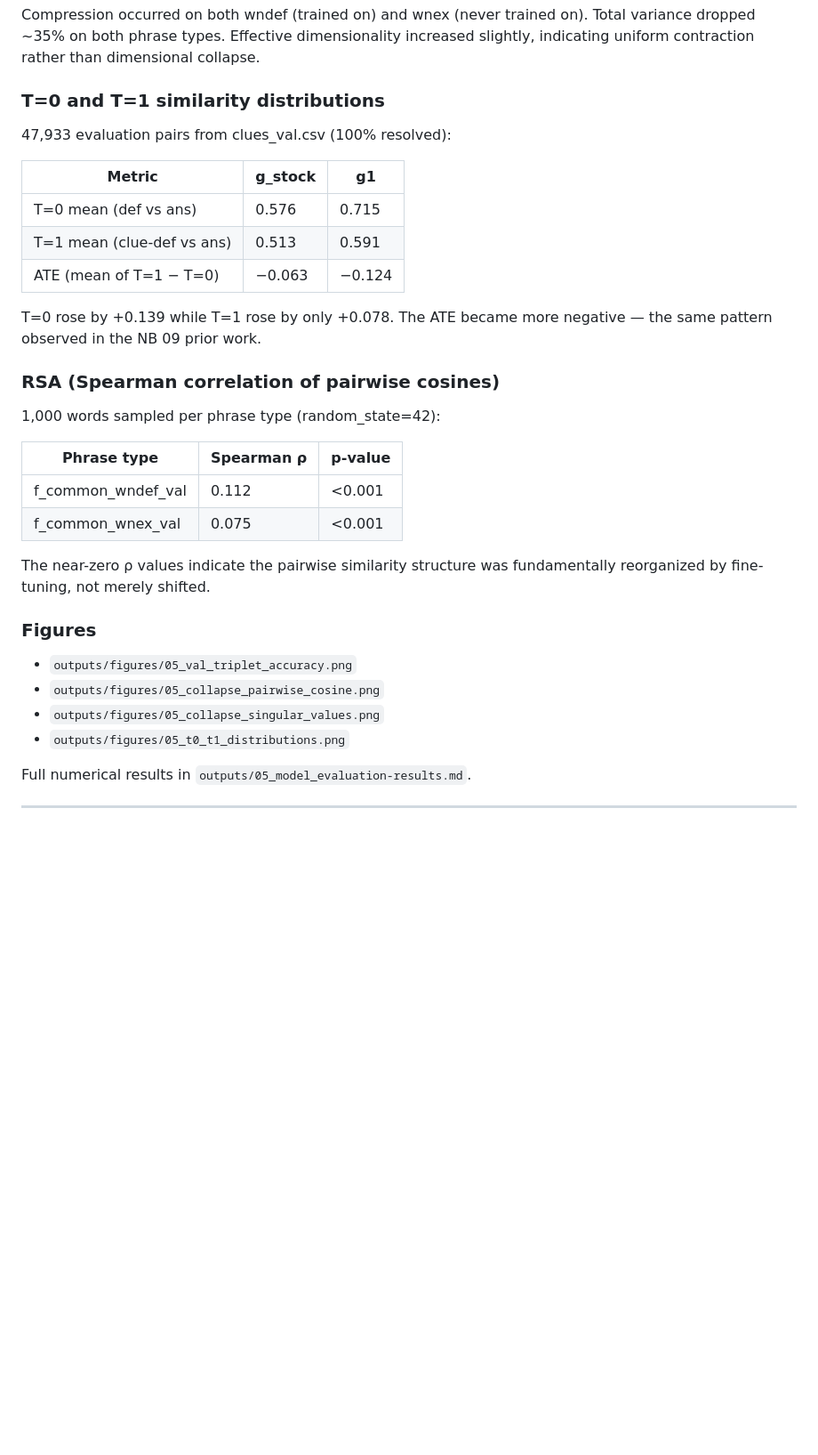
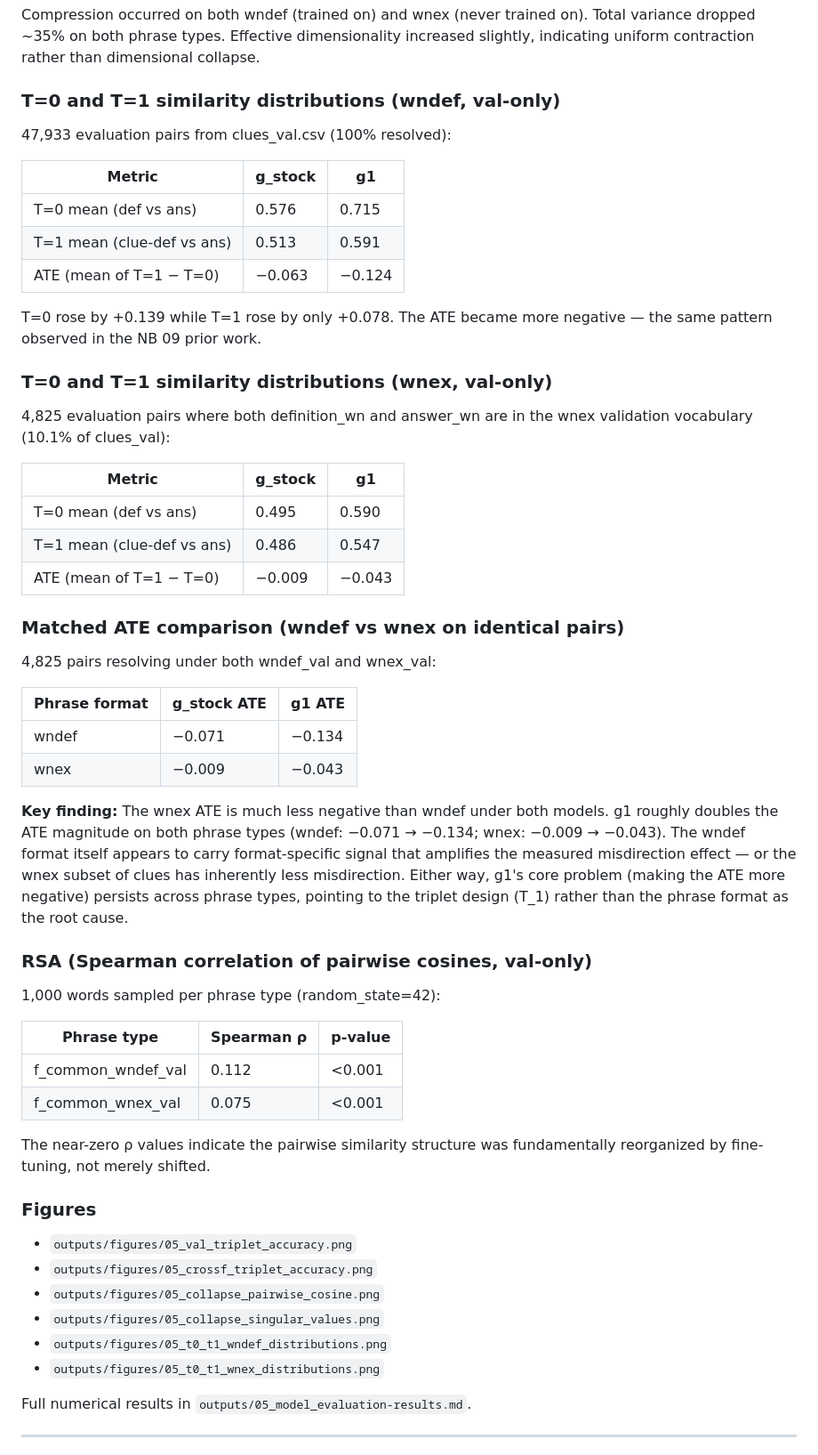
Before and after one commit to vwintumich/ccc-project, a Markdown page: custom_embedding_model/FINDINGS.md, the part around one of its changes. Shown at 89% size. Rendered like a GitHub page; blank space fills up the shorter version.

```diff
--- a/custom_embedding_model/FINDINGS.md
+++ b/custom_embedding_model/FINDINGS.md
@@ -610,7 +632,7 @@ Total variance dropped ~35% on both phrase types. Effective dimensionality
 increased slightly, indicating uniform contraction rather than dimensional
 collapse.
 
-### T=0 and T=1 similarity distributions
+### T=0 and T=1 similarity distributions (wndef, val-only)
 
 47,933 evaluation pairs from clues_val.csv (100% resolved):
 
@@ -623,7 +645,36 @@ collapse.
 T=0 rose by +0.139 while T=1 rose by only +0.078. The ATE became more
 negative — the same pattern observed in the NB 09 prior work.
 
-### RSA (Spearman correlation of pairwise cosines)
+### T=0 and T=1 similarity distributions (wnex, val-only)
+
+4,825 evaluation pairs where both definition_wn and answer_wn are in the
+wnex validation vocabulary (10.1% of clues_val):
+
+| Metric | g_stock | g1 |
+|--------|---------|-----|
+| T=0 mean (def vs ans) | 0.495 | 0.590 |
+| T=1 mean (clue-def vs ans) | 0.486 | 0.547 |
+| ATE (mean of T=1 − T=0) | −0.009 | −0.043 |
+
+### Matched ATE comparison (wndef vs wnex on identical pairs)
+
+4,825 pairs resolving under both wndef_val and wnex_val:
+
+| Phrase format | g_stock ATE | g1 ATE |
+|---------------|-------------|--------|
+| wndef | −0.071 | −0.134 |
+| wnex | −0.009 | −0.043 |
+
+**Key finding:** The wnex ATE is much less negative than wndef under both
+models. g1 roughly doubles the ATE magnitude on both phrase types (wndef:
+−0.071 → −0.134; wnex: −0.009 → −0.043). The wndef format itself appears
+to carry format-specific signal that amplifies the measured misdirection
+effect — or the wnex subset of clues has inherently less misdirection.
+Either way, g1's core problem (making the ATE more negative) persists
+across phrase types, pointing to the triplet design (T_1) rather than
+the phrase format as the root cause.
+
+### RSA (Spearman correlation of pairwise cosines, val-only)
 
 1,000 words sampled per phrase type (random_state=42):
 
@@ -638,9 +689,11 @@ fundamentally reorganized by fine-tuning, not merely shifted.
 ### Figures
 
 - `outputs/figures/05_val_triplet_accuracy.png`
+- `outputs/figures/05_crossf_triplet_accuracy.png`
 - `outputs/figures/05_collapse_pairwise_cosine.png`
 - `outputs/figures/05_collapse_singular_values.png`
-- `outputs/figures/05_t0_t1_distributions.png`
+- `outputs/figures/05_t0_t1_wndef_distributions.png`
+- `outputs/figures/05_t0_t1_wnex_distributions.png`
 
 Full numerical results in `outputs/05_model_evaluation-results.md`.
 
```
Also changed, not shown: other parts of custom_embedding_model/FINDINGS.md (+30 -8 lines), custom_embedding_model/NOTEBOOKS.md (+11 -8 lines).
